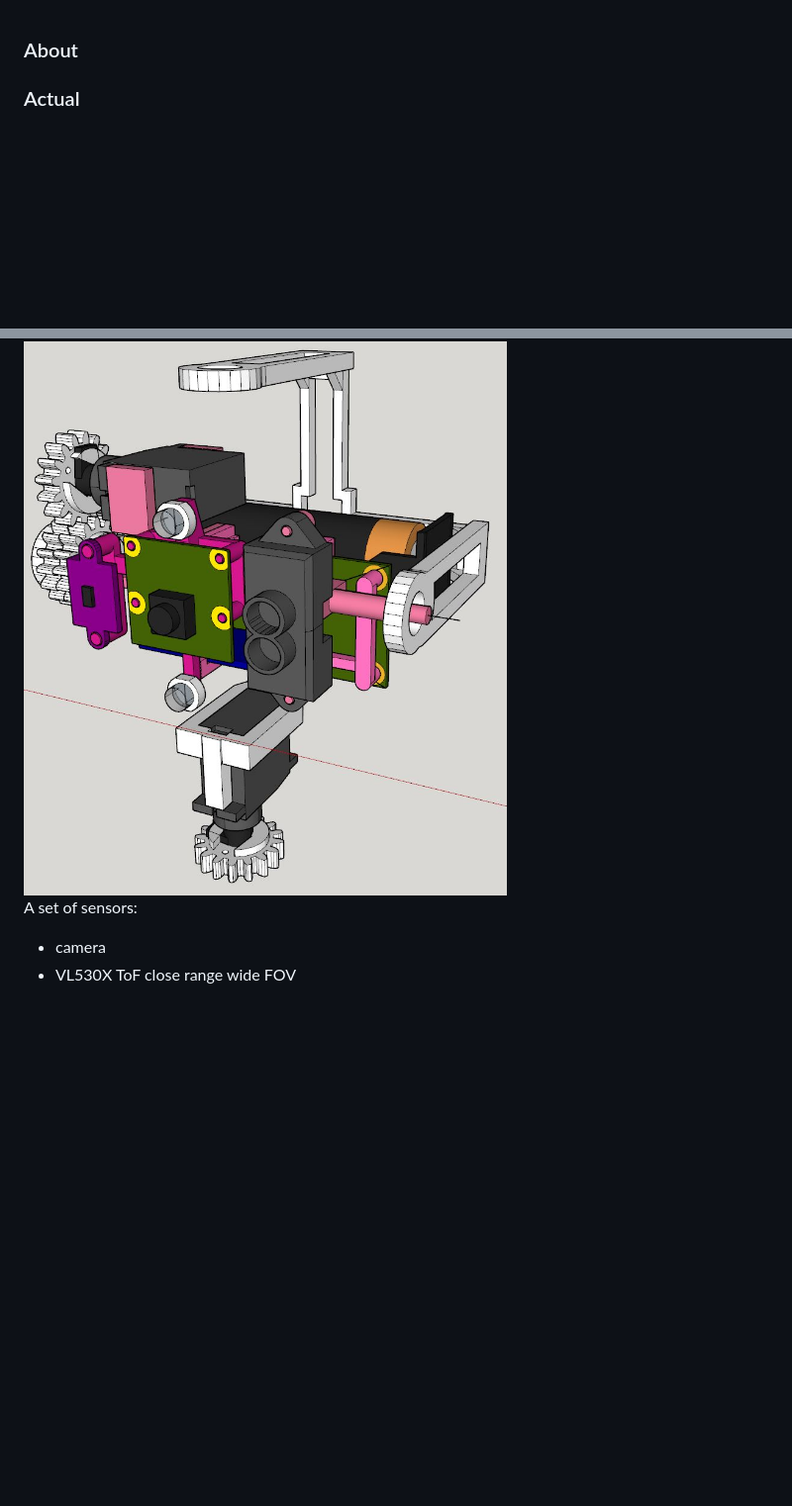
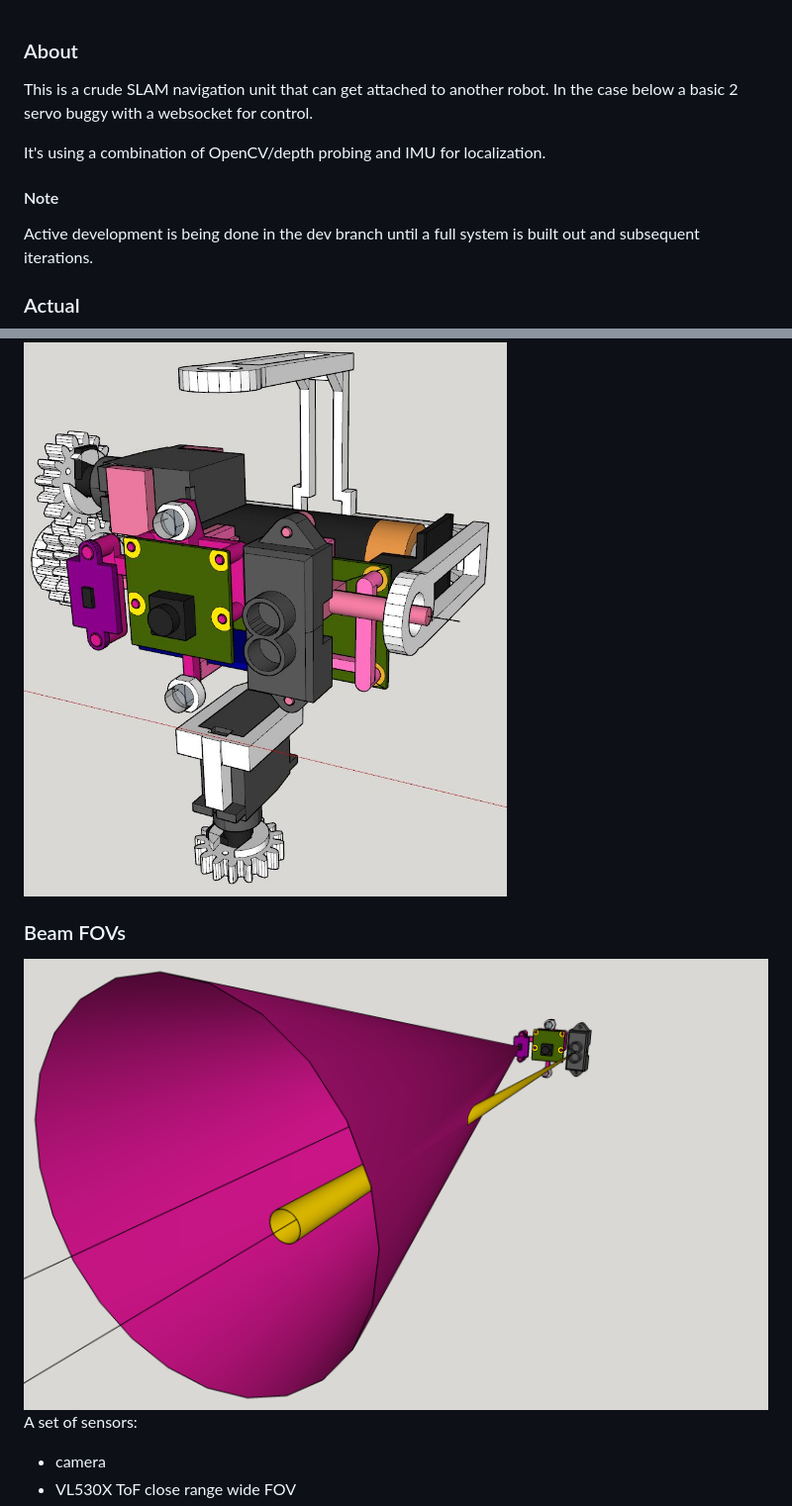
Before and after one commit to jdc-cunningham/pi-zero-2-robot-navigation-head, a Markdown page: README.md, 2 parts joined by grey strips. Shown: that part at 99% size. Drawn GitHub-style; pictures changed too: different-beams.png (added); blank space fills up the shorter version.

Commit message:
update info

```diff
--- a/README.md
+++ b/README.md
@@ -1,10 +1,20 @@
 ### About
+
+This is a crude SLAM navigation unit that can get attached to another robot. In the case below a basic 2 servo buggy with a websocket for control.
+
+It's using a combination of OpenCV/depth probing and IMU for localization.
+
+#### Note
+Active development is being done in the dev branch until a full system is built out and subsequent iterations.
 
 ### Actual
 <img src="./nav-unit-on-2d-robot.JPG" width="500"/>
 
 ### Design
 <img src="./design.JPG" width="500"/>
+
+### Beam FOVs
+<img src="./different-beams.png" width="800"/>
 
 A set of sensors:
 
```
Also changed, not shown: 1 other file.
